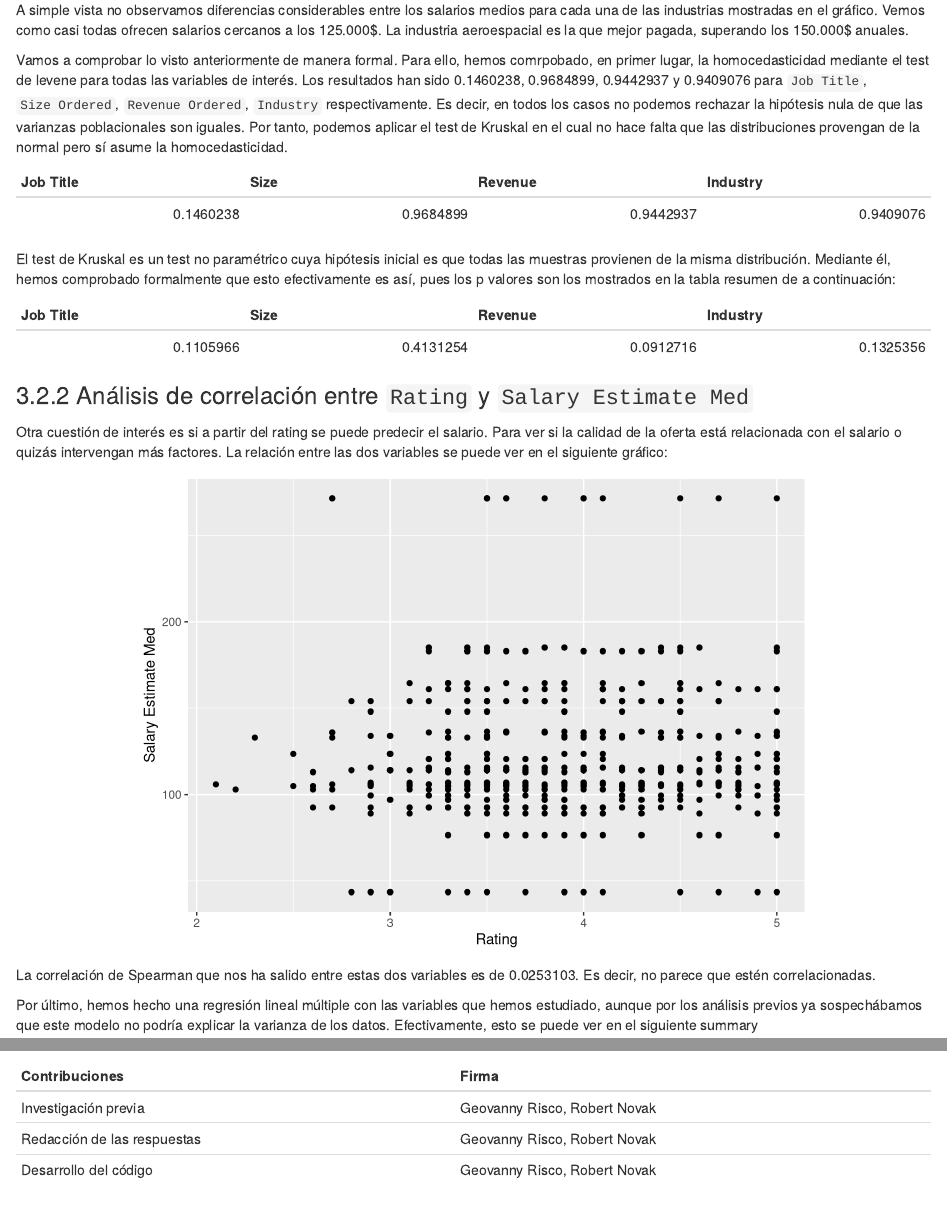
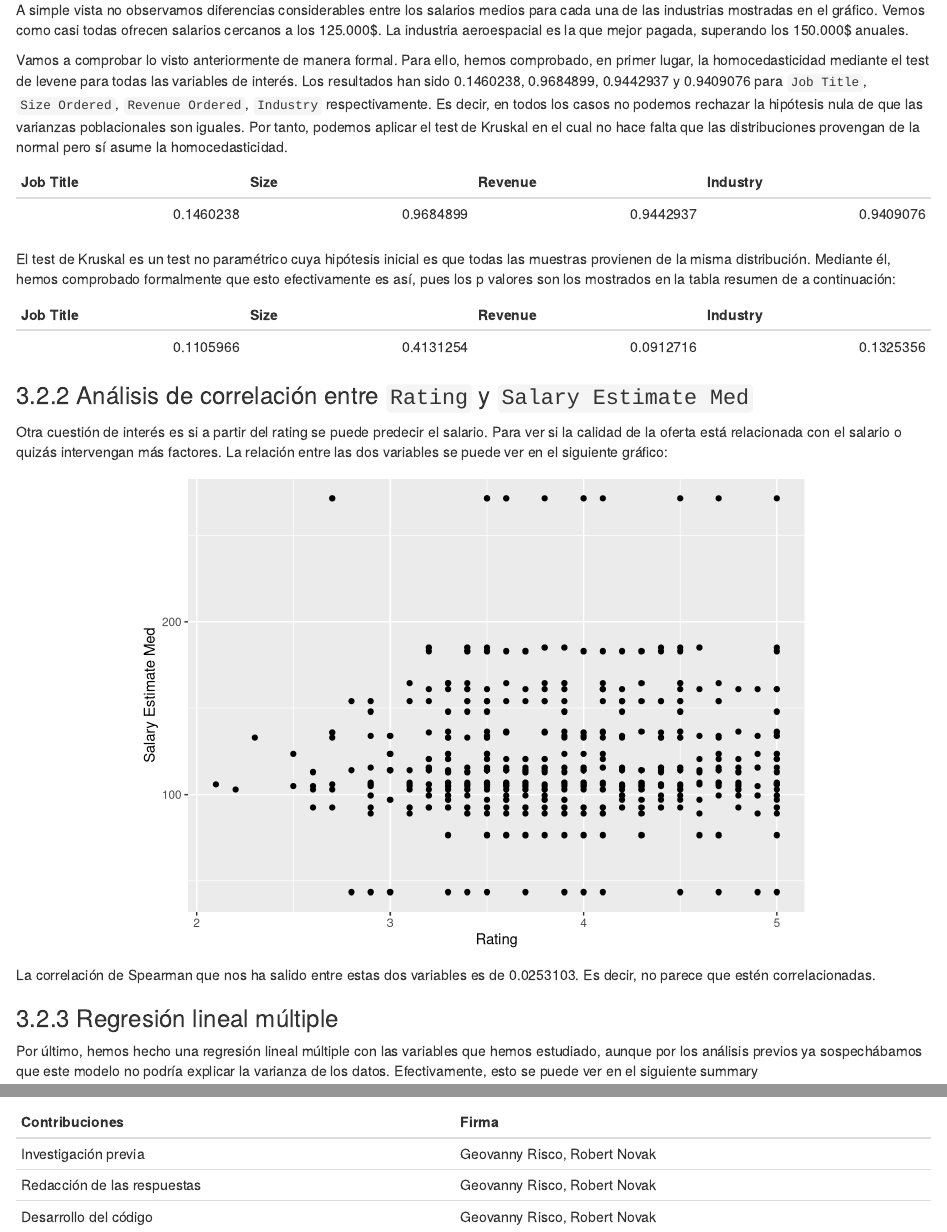
Before and after one commit to roberttnovak/DataJobs, an R Markdown document (Memoria.Rmd): the page in a window 1100 px wide, from 5700 px down before the commit and from 5720 px down after it, so that both start at the same text, and a second part further down, joined at a grey line. Rendered offline with R 4.5, knitr and Pandoc, with nearby package versions; both versions are drawn in the output format of the newer one.

Commit message:
Fix typos

````diff
--- a/Memoria.Rmd
+++ b/Memoria.Rmd
@@ -3,14 +3,14 @@ title: "PRA2 - Tipologia y Ciclo de Vida de los Datos"
 author: "Geovanny Risco y Robert Novak"
 date: "3/1/2022"
 output:
-  pdf_document:
-    toc: yes
-    toc_depth: '3'
   html_document:
     df_print: paged
     number_sections: yes
     toc: yes
     toc_depth: 3
+  pdf_document:
+    toc: yes
+    toc_depth: '3'
 ---
 
 ```{r setup, include=FALSE}
@@ -297,7 +297,7 @@ levene_size <- leveneTest(`Salary Estimate Med` ~ as.factor(`Size Ordered`) , da
 levene_revenue <- leveneTest(`Salary Estimate Med` ~ as.factor(`Revenue Ordered`) , data=clean_data )$`Pr(>F)`[1]
 levene_industry <- leveneTest(`Salary Estimate Med` ~ `Industry` , data=clean_data )$`Pr(>F)`[1]
 ```
-Vamos a comprobar lo visto anteriormente de manera formal. Para ello, hemos comrpobado, en primer lugar, la homocedasticidad mediante el test de levene para todas las variables de interés. Los resultados han sido `r levene_job`,  `r levene_size`, `r levene_revenue` y `r levene_industry` para `Job Title`, `Size Ordered`, `Revenue Ordered`, `Industry` respectivamente. Es decir, en todos los casos no podemos rechazar la hipótesis nula de que las varianzas poblacionales son iguales. Por tanto, podemos aplicar el test de Kruskal en el cual no hace falta que las distribuciones provengan de la normal pero sí asume la homocedasticidad.
+Vamos a comprobar lo visto anteriormente de manera formal. Para ello, hemos comprobado, en primer lugar, la homocedasticidad mediante el test de levene para todas las variables de interés. Los resultados han sido `r levene_job`,  `r levene_size`, `r levene_revenue` y `r levene_industry` para `Job Title`, `Size Ordered`, `Revenue Ordered`, `Industry` respectivamente. Es decir, en todos los casos no podemos rechazar la hipótesis nula de que las varianzas poblacionales son iguales. Por tanto, podemos aplicar el test de Kruskal en el cual no hace falta que las distribuciones provengan de la normal pero sí asume la homocedasticidad.
 
 ```{r, echo = F, warning=F}
 tabla_resumen <- tibble(
@@ -349,7 +349,7 @@ clean_data %>%
 La correlación de Spearman que nos ha salido entre estas dos variables es de `r corr`. Es decir, no parece que estén correlacionadas.
 
 
-
+### Regresión lineal múltiple
 
 
 Por último, hemos hecho una regresión lineal múltiple con las variables que hemos estudiado, aunque por los análisis previos ya sospechábamos que este modelo no podría explicar la varianza de los datos. Efectivamente, esto se puede ver en el siguiente summary
````
Also changed, not shown: Memoria.html, Memoria.pdf.
